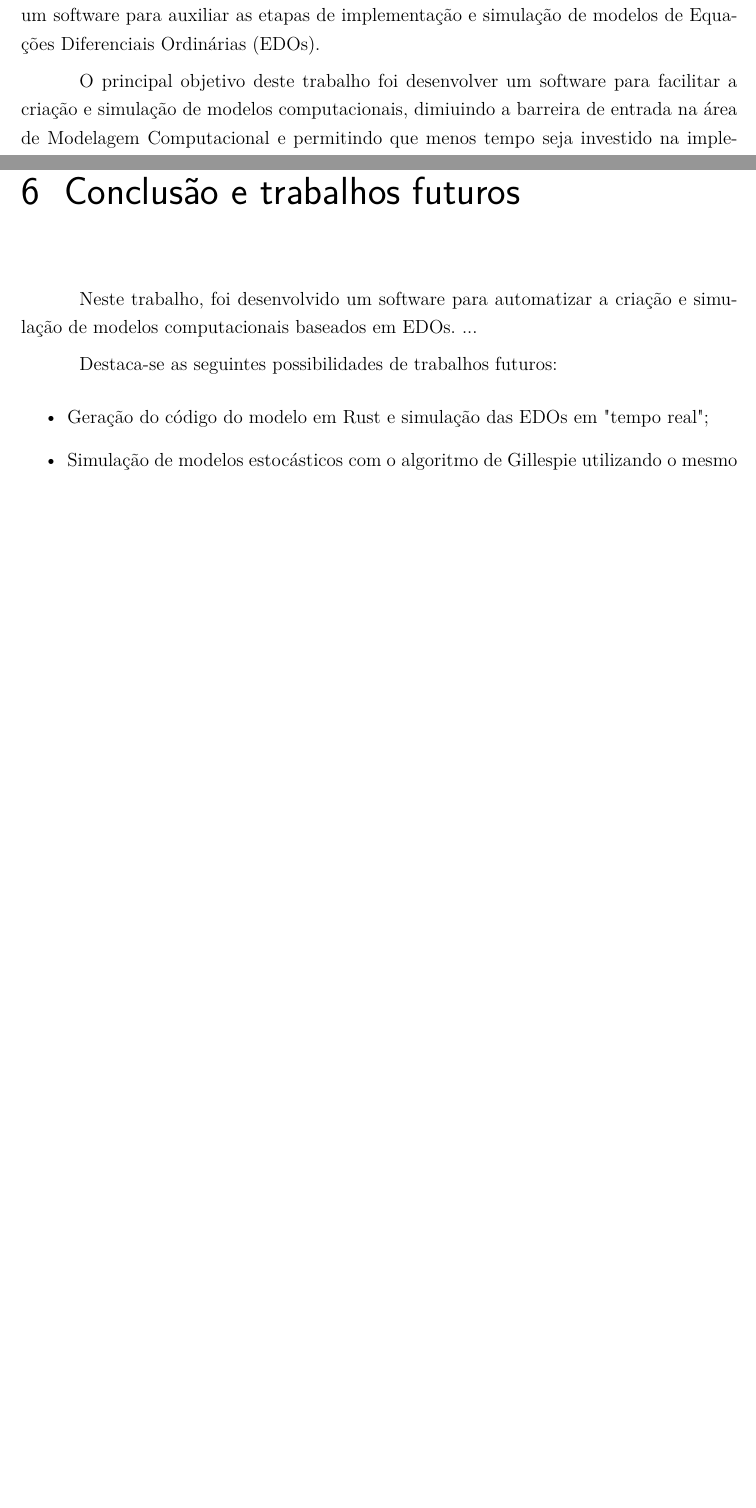
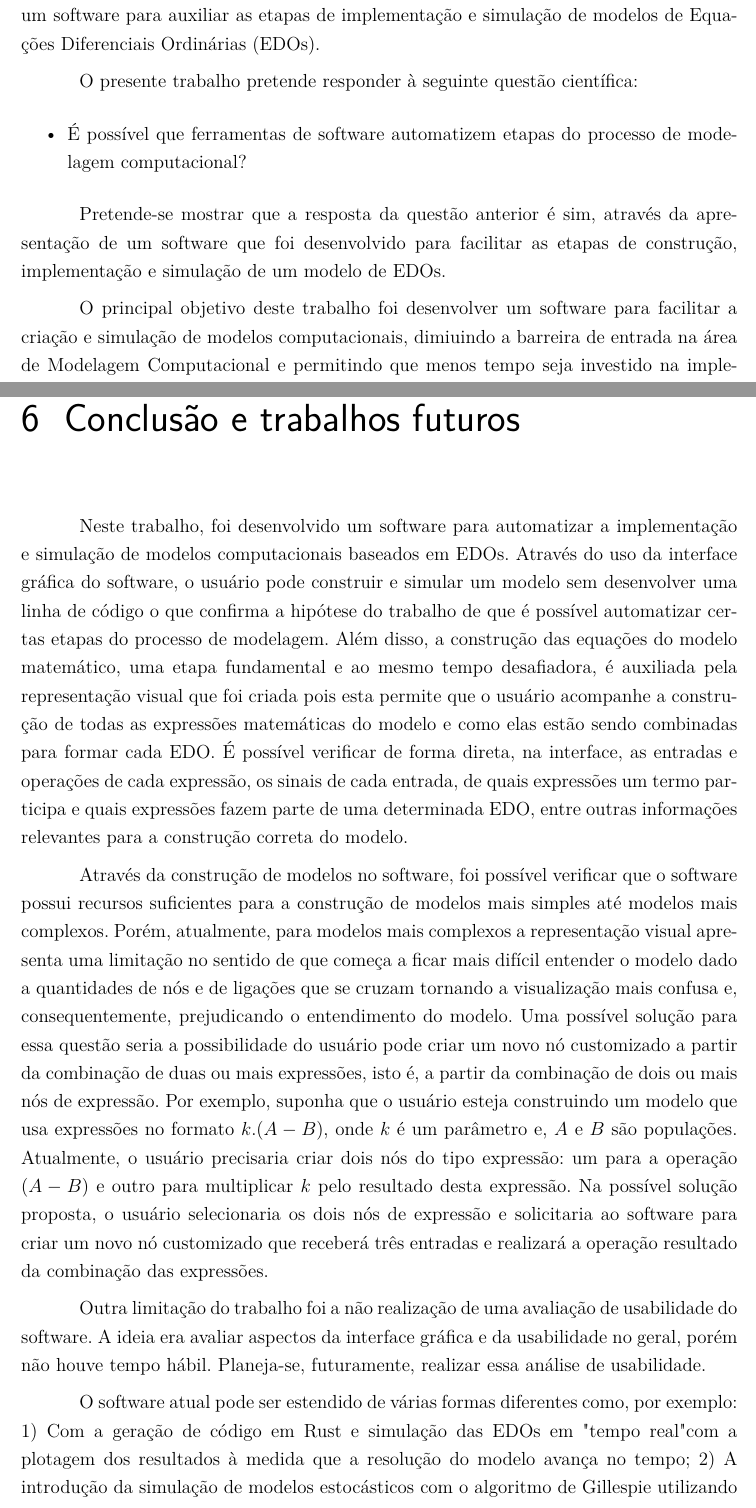
Before and after one commit to Syndelis/dissertacao-mestrado, a LaTeX thesis (ufsj-abntex2.tex): two parts of pages 12 and 49 of 53 before the commit and two parts of pages 12 and 49 of 54 after it, joined at a grey line, cut so that both start at the same text, the shorter picture padded with empty space. Compiled offline with pdfLaTeX.

Commit message:
Mudancas na introducao: adicao de parágrafos sobre a questao cientifica que o trabalho pretende responder. Mudancas consideraveis na conclusao: mudanca na formatacao dos trabalhos futuros colocando em texto corrido o que estava em itens anteriormente; adicao de novos paragrafos

```diff
--- a/ufsj-abntex2.tex
+++ b/ufsj-abntex2.tex
@@ -390,11 +390,17 @@ Modelos matemáticos e computacionais estão se tornando cada vez mais relevante
 
 As simulações computacionais podem auxiliar experimentos \textit{in vitro} e \textit{in vivo} na explicação de diversos fenômenos. As simulações permitem testar vários cenários diferentes, o que poderia ser muito custoso ou até inviável de ser testado \textit{in vitro} e \textit{in vivo}. Além disso, elas podem fornecer previsões testando hipóteses que ainda não foram investigadas.
 
-O desenvolvimento de modelos computacionais requer um conjunto de etapas importantes que começam com a definição de seu objetivo e terminam com sua validação, passando por múltiplas iterações e melhorias. Dentre estas etapas, uma das mais desafiadoras é a implementação do modelo. Essa etapa requer o conhecimento de métodos numéricos, programação, estruturas de dados, bibliotecas, entre outros recursos. Um erro na implementação pode comprometer todo o trabalho.
-Nesse contexto, foi desenvolvido um software para auxiliar as etapas de implementação e simulação de modelos de
+O desenvolvimento de modelos computacionais requer um conjunto de etapas importantes que começam com a definição de seu objetivo e terminam com sua validação, passando por múltiplas iterações e melhorias. Dentre estas etapas, uma das mais desafiadoras é a implementação do modelo. Essa etapa requer o conhecimento de métodos numéricos, programação, estruturas de dados, bibliotecas, entre outros recursos. Um erro na implementação pode comprometer todo o trabalho. Nesse contexto, foi desenvolvido um software para auxiliar as etapas de implementação e simulação de modelos de
 Equações Diferenciais Ordinárias (EDOs).
 
-O principal objetivo deste trabalho foi desenvolver um software para facilitar a criação e simulação de modelos computacionais, dimiuindo a barreira de entrada na área de Modelagem Computacional e permitindo que menos tempo seja investido na implementação do modelo. A partir do ``desenho'' de um modelo, o software é capaz de gerar o código que implementa o modelo, simulá-lo e até exportar gráficos.
+O presente trabalho pretende responder à seguinte questão científica:
+\begin{itemize}
+    \item É possível que ferramentas de software automatizem etapas do processo de modelagem computacional?
+\end{itemize}
+
+Pretende-se mostrar que a resposta da questão anterior é sim, através da apresentação de um software que foi desenvolvido para facilitar as etapas de construção, implementação e simulação de um modelo de EDOs.
+
+O principal objetivo deste trabalho foi desenvolver um software para facilitar a criação e simulação de modelos computacionais, dimiuindo a barreira de entrada na área de Modelagem Computacional e permitindo que menos tempo seja investido na implementação do modelo. A partir do ``desenho'' de um modelo, o software é capaz de gerar o código que implementa o modelo, simulá-lo e até exportar gráficos com os resultados.
 
 Entre as contribuições deste trabalho, destacam-se as seguintes:
 
@@ -1143,11 +1134,6 @@ Na Figura \ref{fig:infeccaoviral}, é apresentada parte do modelo construído no
 \chapter{Conclusão e trabalhos futuros}
 \label{chap:conclusao}
 
-%TODO: conclusões
-Neste trabalho, foi desenvolvido um software para automatizar a criação e simulação de modelos computacionais baseados em EDOs. ...
+Neste trabalho, foi desenvolvido um software para automatizar a implementação e simulação de modelos computacionais baseados em EDOs. Através do uso da interface gráfica do software, o usuário pode construir e simular um modelo sem desenvolver uma linha de código o que confirma a hipótese do trabalho de que é possível automatizar certas etapas do processo de modelagem. Além disso, a construção das equações do modelo matemático, uma etapa fundamental e ao mesmo tempo desafiadora, é auxiliada pela representação visual que foi criada pois esta permite que o usuário acompanhe a construção de todas as expressões matemáticas do modelo e como elas estão sendo combinadas para formar cada EDO. É possível verificar de forma direta, na interface, as entradas e operações de cada expressão, os sinais de cada entrada, de quais expressões um termo participa e quais expressões fazem parte de uma determinada EDO, entre outras informações relevantes para a construção correta do modelo.
 
-Destaca-se as seguintes possibilidades de trabalhos futuros:
-\begin{itemize}
-    \item Geração do código do modelo em Rust e simulação das EDOs em "tempo real";
-    \item Simulação de modelos estocásticos com o algoritmo de Gillespie utilizando o mesmo editor baseado em nós, fornecendo como outra opção de exportação;
-    \item Suporte a ajuste de parâmetros fornecendo recursos para carregamento dos dados experimentais, escolha das variáveis e parâmetros a serem ajustados e plotagem dos gráficos e dos dados experimentais após a execução do ajuste;
+Através da construção de modelos no software, foi possível verificar que o software possui recursos suficientes para a construção de modelos mais simples até modelos mais complexos. Porém, atualmente, para modelos mais complexos a representação visual apresenta uma limitação no sentido de que começa a ficar mais difícil entender o modelo dado a quantidades de nós e de ligações que se cruzam tornando a visualização mais confusa e, consequentemente, prejudicando o entendimento do modelo. Uma possível solução para essa questão seria a possibilidade do usuário pode criar um novo nó customizado a partir da combinação de duas ou mais expressões, isto é, a partir da combinação de dois ou mais nós de expressão. Por exemplo, suponha que o usuário esteja construindo um modelo que usa expressões no formato $k.(A - B)$, onde $k$ é um parâmetro e, $A$ e $B$ são populações. Atualmente, o usuário precisaria criar dois nós do tipo expressão: um para a operação $(A - B)$ e outro para multiplicar $k$ pelo resultado desta expressão. Na possível solução proposta, o usuário selecionaria os dois nós de expressão e solicitaria ao software para criar um novo nó customizado que receberá três entradas e realizará a operação resultado da combinação das expressões.
@@ -1159,8 +1140,7 @@ Destaca-se as seguintes possibilidades de trabalhos futuros:
 
-%TODO: Falar das limitações do trabalho
-Como limitações do software, destaca-se que atualmente é difícil criar modelos muito complexos porque dependendo da quantidade de nós e ligações do modelo, fica difícil entender como cada parte do modelo é combinada para formar as EDOs, sendo uma limitação da representação visual.
+Outra limitação do trabalho foi a não realização de uma avaliação de usabilidade do software. A ideia era avaliar aspectos da interface gráfica e da usabilidade no geral, porém não houve tempo hábil. Planeja-se, futuramente, realizar essa análise de usabilidade.
 
-%Solução: Uma ideia é oferecer a possibilidade de agrupar um grupo de nós e as ligações entre eles em um submodelo. Os submodelos seriam combinados para formar o modelo completo.
+O software atual pode ser estendido de várias formas diferentes como, por exemplo: 1) Com a geração de código em Rust e simulação das EDOs em "tempo real" com a plotagem dos resultados à medida que a resolução do modelo avança no tempo; 2) A introdução da simulação de modelos estocásticos com o algoritmo de Gillespie utilizando o mesmo editor baseado em nós e criando um novo template para geração de código do modelo estocástico; 3) Adição de suporte ao ajuste de parâmetros fornecendo recursos para carregamento dos dados experimentais, escolha das variáveis e parâmetros a serem ajustados e plotagem dos gráficos e dos dados experimentais após a execução do ajuste; 4) Adição de métodos e plots para a análise de sensibilidade de parâmetros; 5) Criação e implementação de uma representação baseada em grafos para uma visualização mais alto nível das interações do modelo. O foco será na visualização de modelos do sistema imune; 6) Adição de novos nós como, por exemplo, nós para difusão, quimiotaxia, com o objetivo de dar suporte a criação de modelos de Equações Diferenciais Parciais (EDPs), e a implementação da geração de código para as EDPs utilizando o método de diferenças finitas; 7) Desenvolvimento de uma versão Web do software para que ele possa ser utilizado por um número maior de pessoas. A criação do modelo será feita através do navegador Web e todo o processamento incluindo a geração de código, execução, geração dos resultados e imagens será feita no servidor. As tecnologias usadas pelo projeto até então são todas compatíveis com a Web. A linguagem Rust, baseada na LLVM, possui suporte nativo à WebAssembly.
 
 % % ---
 % % Finaliza a parte no bookmark do PDF, para que se inicie o bookmark na raiz
```
Also changed, not shown: ufsj-abntex2.tex (28 more changed lines).
